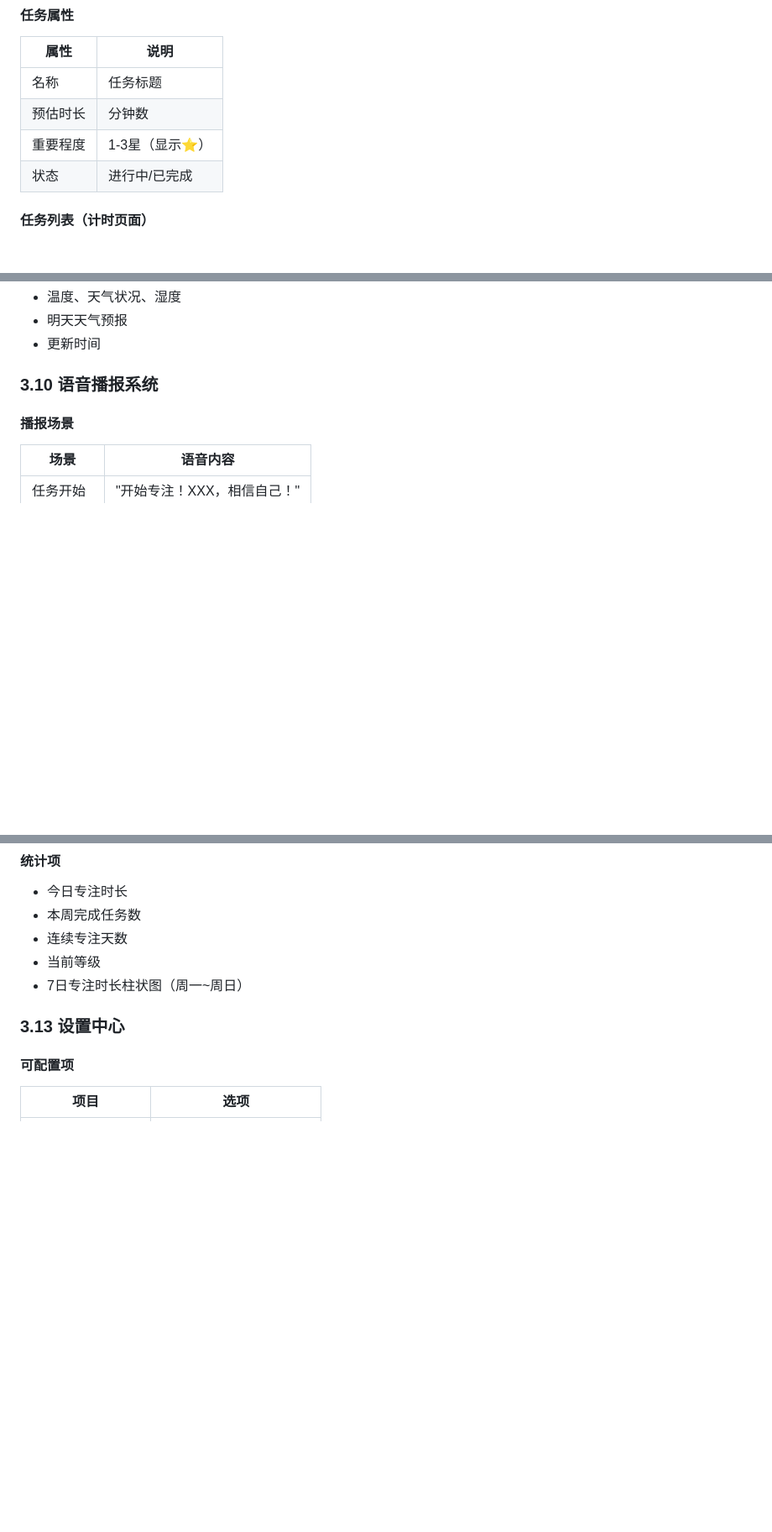
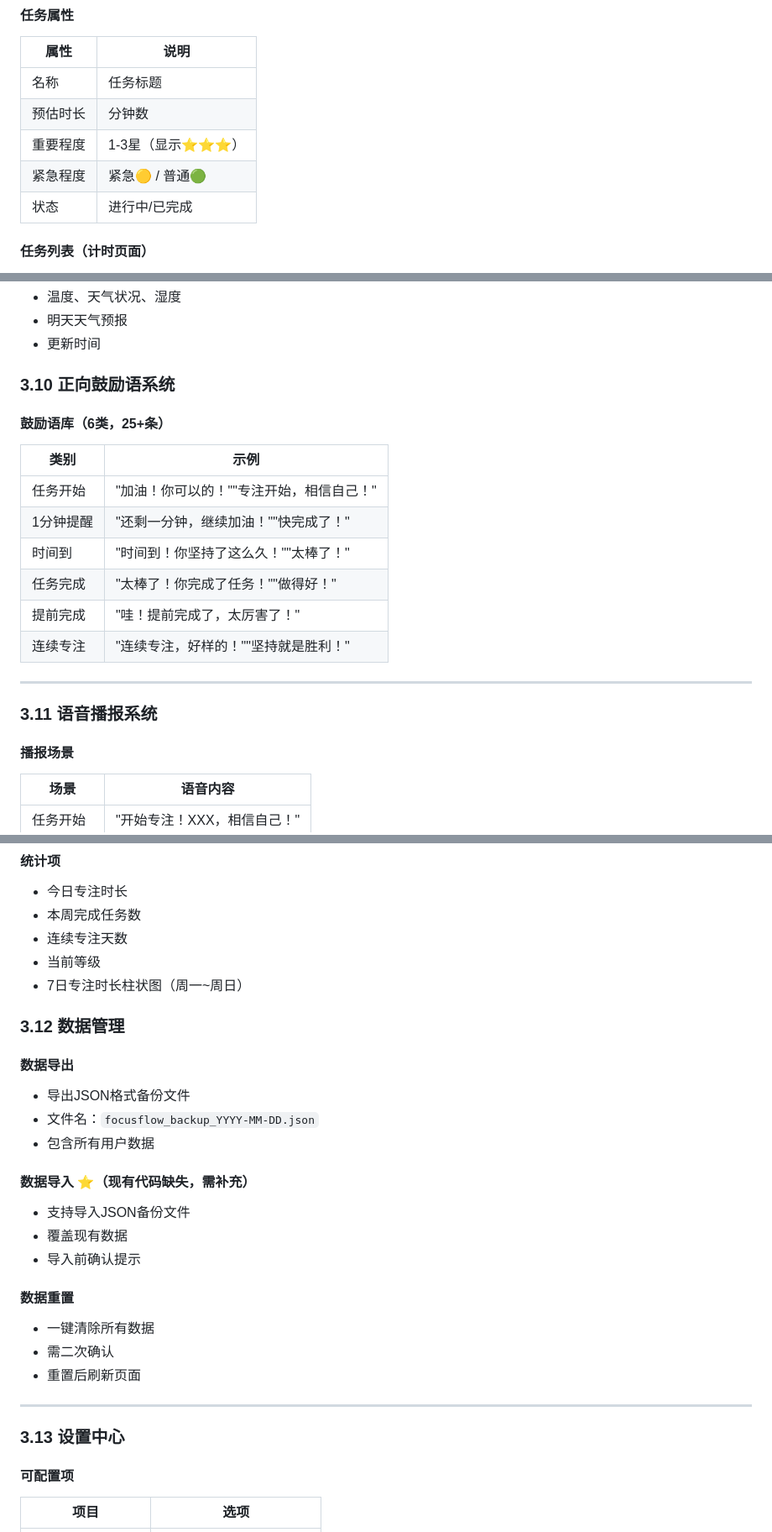
Before and after one commit to rebeccacaocy/focusflow, a Markdown page: REQUIREMENTS.md, 3 parts joined by grey strips. Shown at 84% size. GitHub-like rendering; blank space fills up the shorter version.

```diff
--- a/REQUIREMENTS.md
+++ b/REQUIREMENTS.md
@@ -84,7 +84,8 @@
 |------|------|
 | 名称 | 任务标题 |
 | 预估时长 | 分钟数 |
-| 重要程度 | 1-3星（显示⭐） |
+| 重要程度 | 1-3星（显示⭐⭐⭐） |
+| 紧急程度 | 紧急🟡 / 普通🟢 |
 | 状态 | 进行中/已完成 |
 
 #### 任务列表（计时页面）
@@ -235,7 +236,21 @@
 - 明天天气预报
 - 更新时间
 
-### 3.10 语音播报系统
+### 3.10 正向鼓励语系统
+
+#### 鼓励语库（6类，25+条）
+| 类别 | 示例 |
+|------|------|
+| 任务开始 | "加油！你可以的！""专注开始，相信自己！" |
+| 1分钟提醒 | "还剩一分钟，继续加油！""快完成了！" |
+| 时间到 | "时间到！你坚持了这么久！""太棒了！" |
+| 任务完成 | "太棒了！你完成了任务！""做得好！" |
+| 提前完成 | "哇！提前完成了，太厉害了！" |
+| 连续专注 | "连续专注，好样的！""坚持就是胜利！" |
+
+---
+
+### 3.11 语音播报系统
 
 #### 播报场景
 | 场景 | 语音内容 |
@@ -270,6 +285,25 @@
 - 连续专注天数
 - 当前等级
 - 7日专注时长柱状图（周一~周日）
+
+### 3.12 数据管理
+
+#### 数据导出
+- 导出JSON格式备份文件
+- 文件名：`focusflow_backup_YYYY-MM-DD.json`
+- 包含所有用户数据
+
+#### 数据导入 ⭐（现有代码缺失，需补充）
+- 支持导入JSON备份文件
+- 覆盖现有数据
+- 导入前确认提示
+
+#### 数据重置
+- 一键清除所有数据
+- 需二次确认
+- 重置后刷新页面
+
+---
 
 ### 3.13 设置中心
 
```
Also changed, not shown: other parts of REQUIREMENTS.md (+52 -17 lines).
